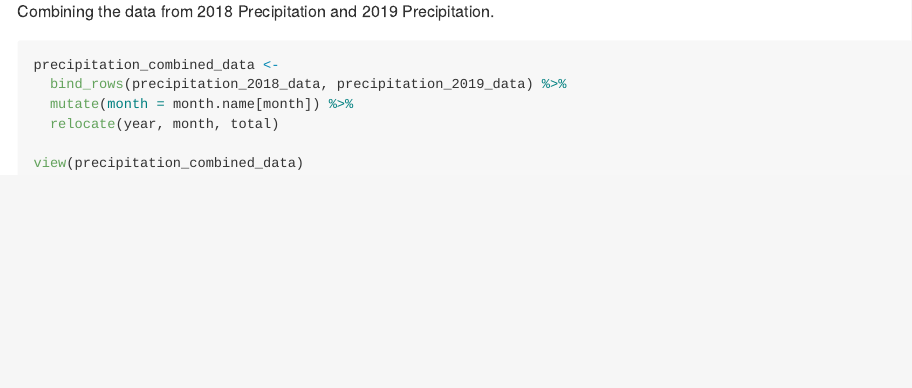
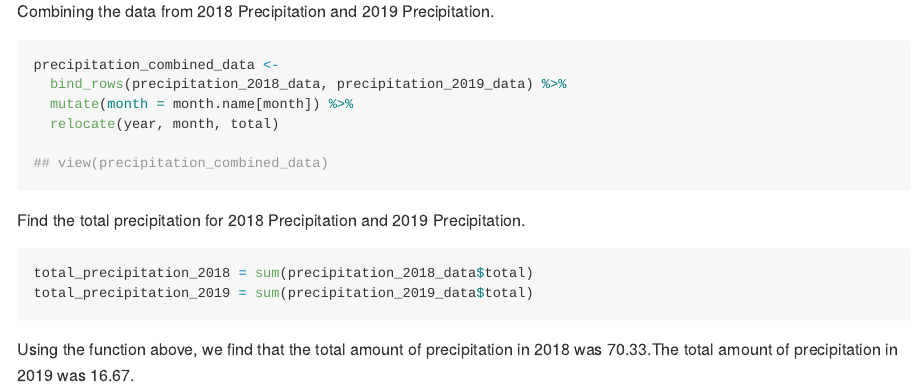
Before and after one commit to ericwanghu/p8105_hw2_ew2717, an R Markdown document (p8105_hw2_ew2717.Rmd): the page in a window 1100 px wide, from 1020 px down. The pictures show the output file p8105_hw2_ew2717.md that the author committed with the source, drawn offline in the style of GitHub.

Commit message:
found total precipitation for 2018 and 2019

````diff
--- a/p8105_hw2_ew2717.Rmd
+++ b/p8105_hw2_ew2717.Rmd
@@ -64,13 +64,24 @@ view(precipitation_2019_data)
 
 Combining the data from 2018 Precipitation and 2019 Precipitation.
 
-```{r}
+```{r combining data}
 
 precipitation_combined_data <-
   bind_rows(precipitation_2018_data, precipitation_2019_data) %>%
   mutate(month = month.name[month]) %>%
   relocate(year, month, total)
 
-view(precipitation_combined_data)
+## view(precipitation_combined_data)
 
 ```
+
+Find the total precipitation for 2018 Precipitation and 2019 Precipitation.
+
+```{r finding total}
+
+total_precipitation_2018 = sum(precipitation_2018_data$total)
+total_precipitation_2019 = sum(precipitation_2019_data$total)
+
+```
+
+Using the function above, we find that the total amount of precipitation in 2018 was `r total_precipitation_2018`.The total amount of precipitation in 2019 was `r total_precipitation_2019`.
````
Also changed, not shown: p8105_hw2_ew2717.md, p8105_hw2_ew2717.Rmd (6 more changed lines).
